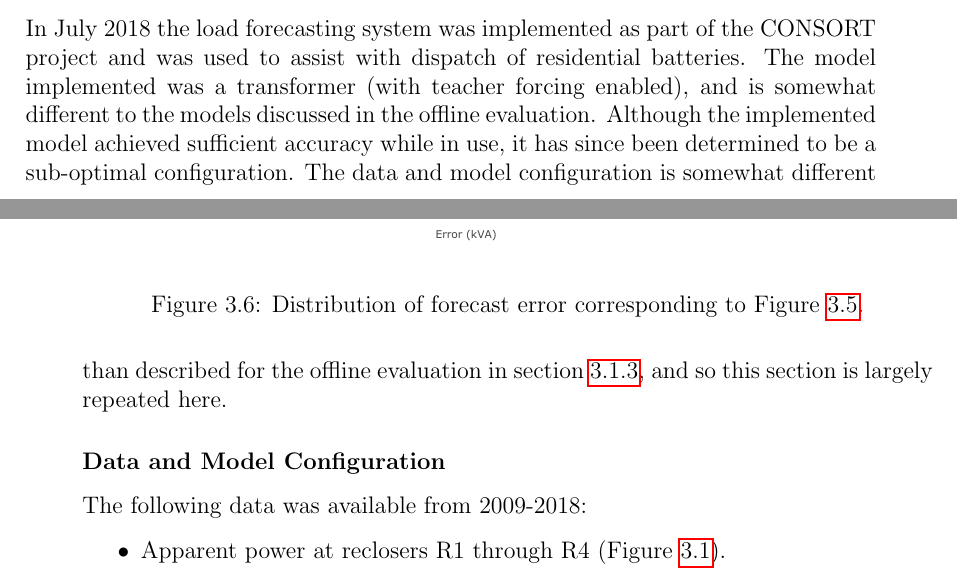
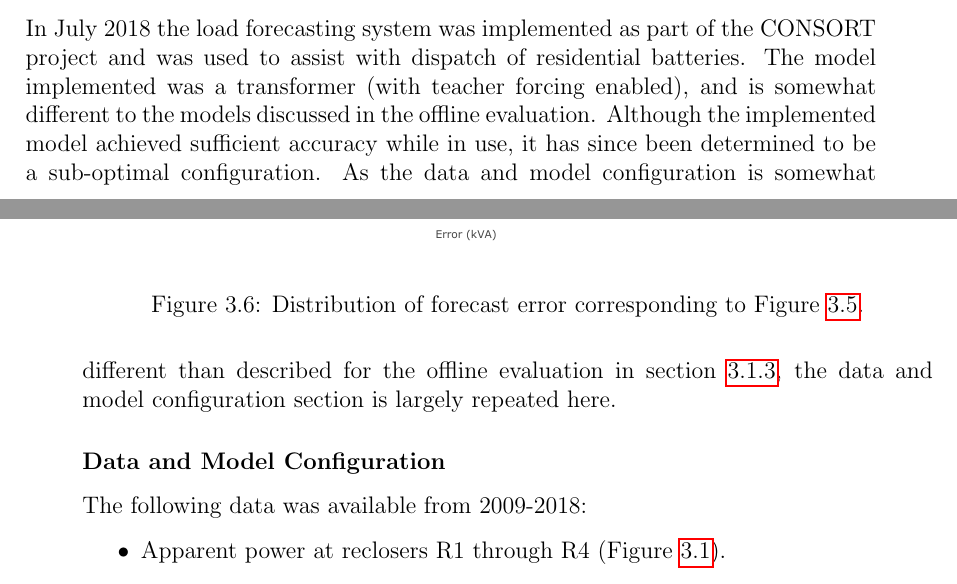
Before and after one commit to jurasofish/load_forecast_thesis, a LaTeX thesis (lf-thesis.tex, which reads case-study.tex): two parts of pages 56 and 57 of 77, joined at a grey line, cut so that both start at the same text. Compiled offline with pdfLaTeX.

Commit message:
lil reword

```diff
--- a/case-study.tex
+++ b/case-study.tex
@@ -358,7 +358,7 @@ If this data is not supplied, the models are still able to forecast load.
 In July 2018 the load forecasting system was implemented as part of the CONSORT project and was used to assist with dispatch of residential batteries.
 The model implemented was a transformer (with teacher forcing enabled), and is somewhat different to the models discussed in the offline evaluation.
 Although the implemented model achieved sufficient accuracy while in use, it has since been determined to be a sub-optimal configuration.
-The data and model configuration is somewhat different than described for the offline evaluation in section \ref{data-model-config}, and so this section is largely repeated here.
+As the data and model configuration is somewhat different than described for the offline evaluation in section \ref{data-model-config}, the data and model configuration section is largely repeated here.
 
 \subsubsection{Data and  Model Configuration}
 The following data was available from 2009-2018:
```
